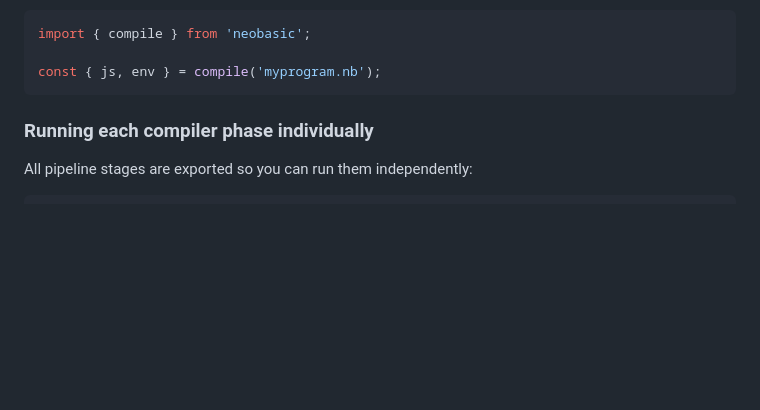
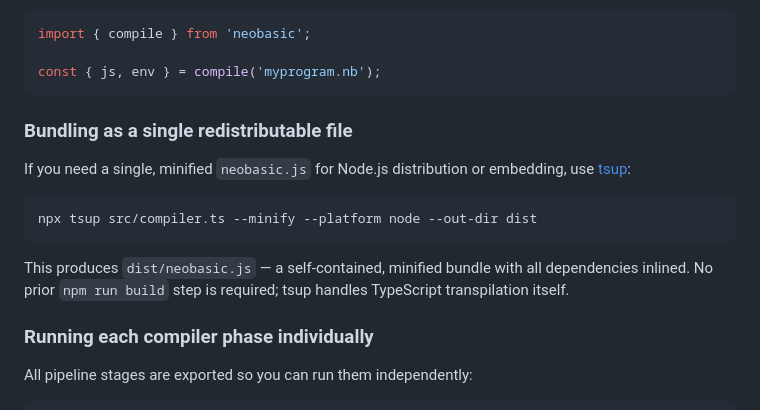
Before and after one commit to JaviCervera/neobasic, a Markdown page: README.md, the part around the change. Drawn GitHub-style; blank space fills up the shorter version.

Commit message:
Add tsup bundling instructions
Add a new README section showing how to produce a single, minified redistributable (dist/neobasic.js) using tsup. Includes the recommended npx tsup command and notes that tsup inlines dependencies and performs TypeScript transpilation, so no prior npm run build is required.

````diff
--- a/README.md
+++ b/README.md
@@ -124,6 +124,16 @@ import { compile } from 'neobasic';
 
 const { js, env } = compile('myprogram.nb');
 ```
+
+### Bundling as a single redistributable file
+
+If you need a single, minified `neobasic.js` for Node.js distribution or embedding, use [tsup](https://tsup.egoist.dev):
+
+```bash
+npx tsup src/compiler.ts --minify --platform node --out-dir dist
+```
+
+This produces `dist/neobasic.js` — a self-contained, minified bundle with all dependencies inlined. No prior `npm run build` step is required; tsup handles TypeScript transpilation itself.
 
 ### Running each compiler phase individually
 
````
